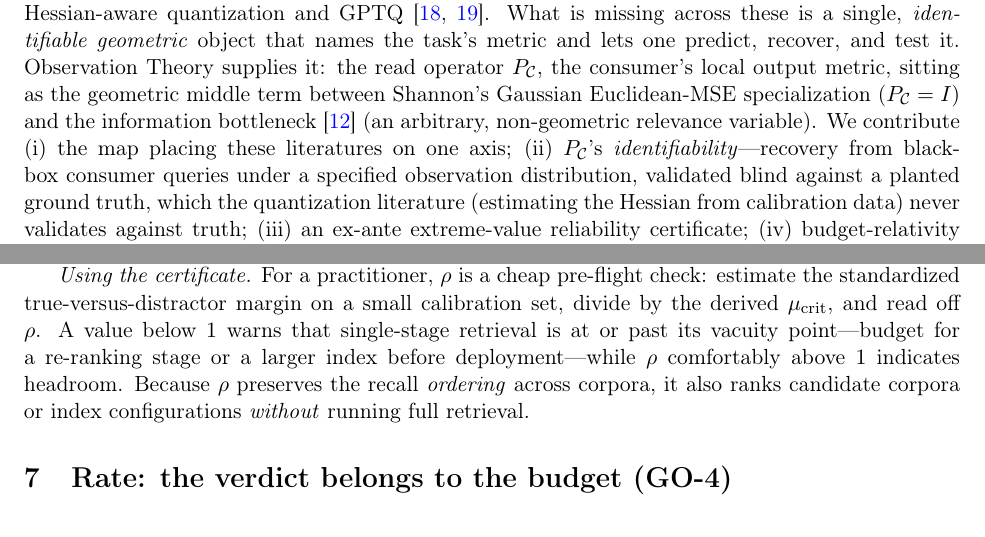
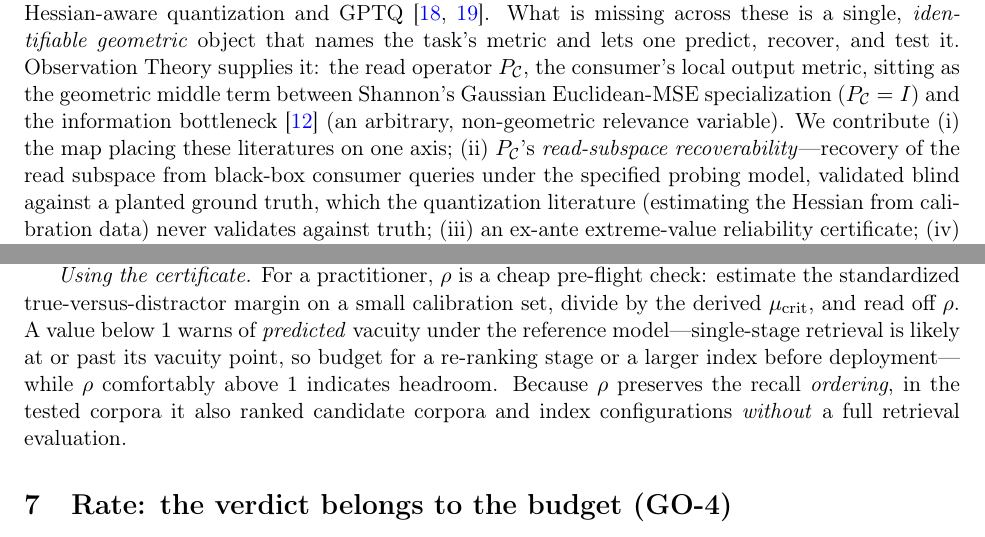
Before and after one commit to ahb-sjsu/geometric-observation, a LaTeX paper (paper/observation-theory.tex): two parts of pages 2 and 7 of 15, joined at a grey line, cut so that both start at the same text. Compiled offline with pdfLaTeX.

Commit message:
Sync reviewer text corrections to the repo (book) version
Mirrors the IEEE-version content fixes so nothing inconsistent persists:
- Shannon "(P_C=I, isotropic observer)" -> "Shannon's Gaussian Euclidean-MSE
  specialization" (conceptual-axis paragraph).
- Identifiability -> read-subspace recoverability under the specified probing model
  (intro contribution list + the middle-term paragraph).
- "the tilt being C itself" -> "reduces exactly to rate-distortion coding of the
  reachable output source C(X)".
- Prop 5 practitioner text softened (predicted vacuity under the reference model;
  ranking scoped to the tested corpora, without a full retrieval evaluation).
- B3 "rate = entropy + log-volume + resolution" set with plain =/+.
- Literal "§B.4" -> \ref{subsec:open} (labeled Appendix-B subsection).

IEEE-submission-only items (documentclass, in-text float refs, status-label italics,
Acknowledgment structure, DOCX) intentionally not mirrored; the book version keeps its
own voice. 15 pp, clean.

Co-Authored-By: Claude Opus 4.8 <noreply@anthropic.com>

```diff
--- a/paper/observation-theory.tex
+++ b/paper/observation-theory.tex
@@ -112,8 +112,8 @@ $\PC$, the consumer's local output metric, sitting as the geometric middle term
 between Shannon's Gaussian Euclidean-MSE specialization ($\PC=I$) and the information
 bottleneck \cite{tishby1999} (an arbitrary, non-geometric relevance variable). We
 contribute (i) the map placing these literatures on one axis; (ii) $\PC$'s
-\emph{identifiability}---recovery from black-box consumer queries under a specified
-observation distribution, validated blind against a
+\emph{read-subspace recoverability}---recovery of the read subspace from black-box
+consumer queries under the specified probing model, validated blind against a
 planted ground truth, which the quantization literature (estimating the Hessian from
 calibration data) never validates against truth; (iii) an ex-ante extreme-value
 reliability certificate; (iv) budget-relativity of the verdict; and (v) a
@@ -440,11 +440,11 @@ before any retrieval is run.
 \emph{Using the certificate.} For a practitioner, $\rho$ is a cheap pre-flight check:
 estimate the standardized true-versus-distractor margin on a small calibration set,
 divide by the derived $\mu_{\mathrm{crit}}$, and read off $\rho$. A value below $1$
-warns that single-stage retrieval is at or past its vacuity point---budget for a
-re-ranking stage or a larger index before deployment---while $\rho$ comfortably above
-$1$ indicates headroom. Because $\rho$ preserves the recall \emph{ordering} across
-corpora, it also ranks candidate corpora or index configurations \emph{without}
-running full retrieval.
+warns of \emph{predicted} vacuity under the reference model---single-stage retrieval is
+likely at or past its vacuity point, so budget for a re-ranking stage or a larger index
+before deployment---while $\rho$ comfortably above $1$ indicates headroom. Because
+$\rho$ preserves the recall \emph{ordering}, in the tested corpora it also ranked
+candidate corpora and index configurations \emph{without} a full retrieval evaluation.
 
 \section{Rate: the verdict belongs to the budget (GO-4)}\label{sec:rate}
 
```
Also changed, not shown: paper/observation-theory.pdf, paper/observation-theory.tex (25 more changed lines).
